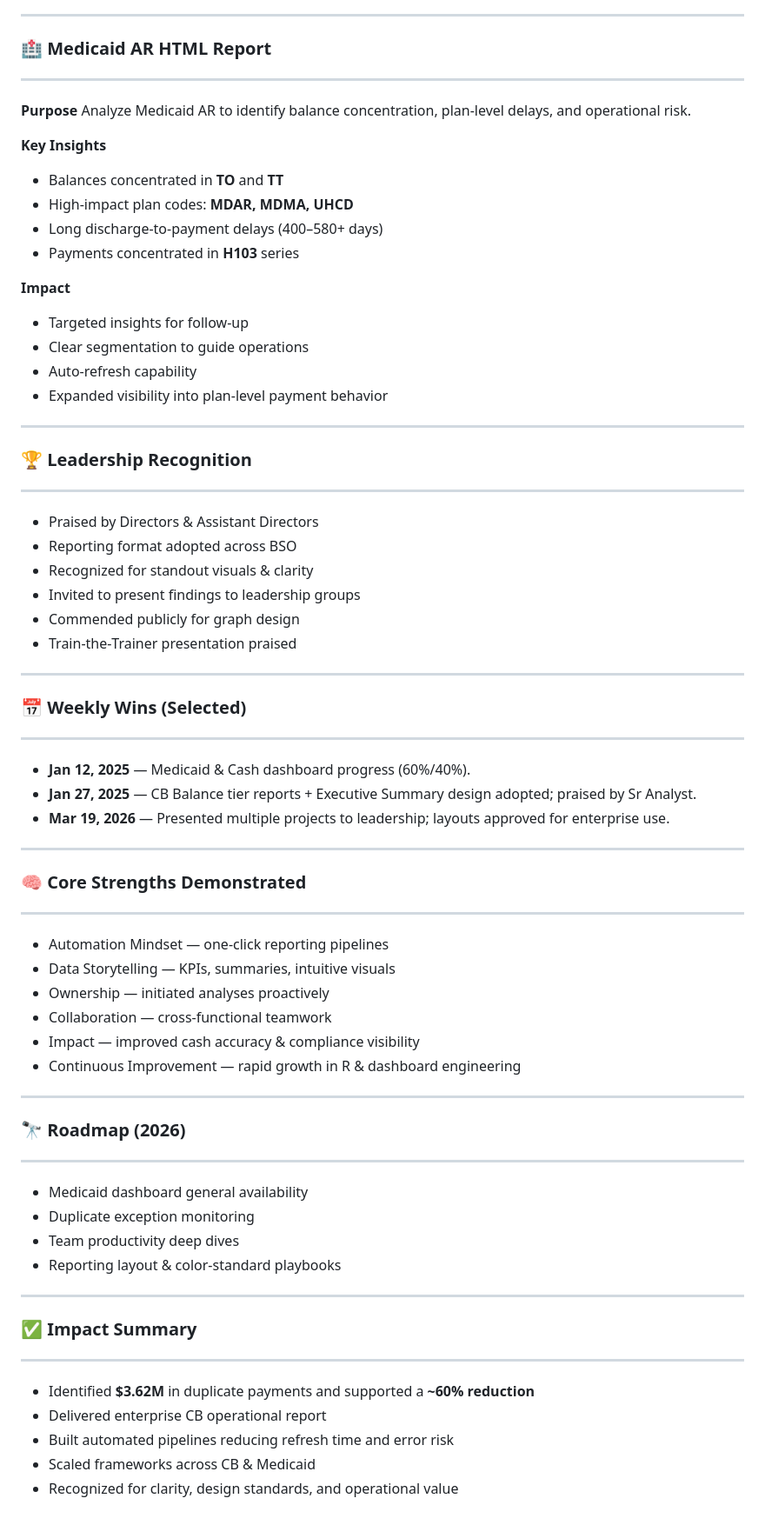
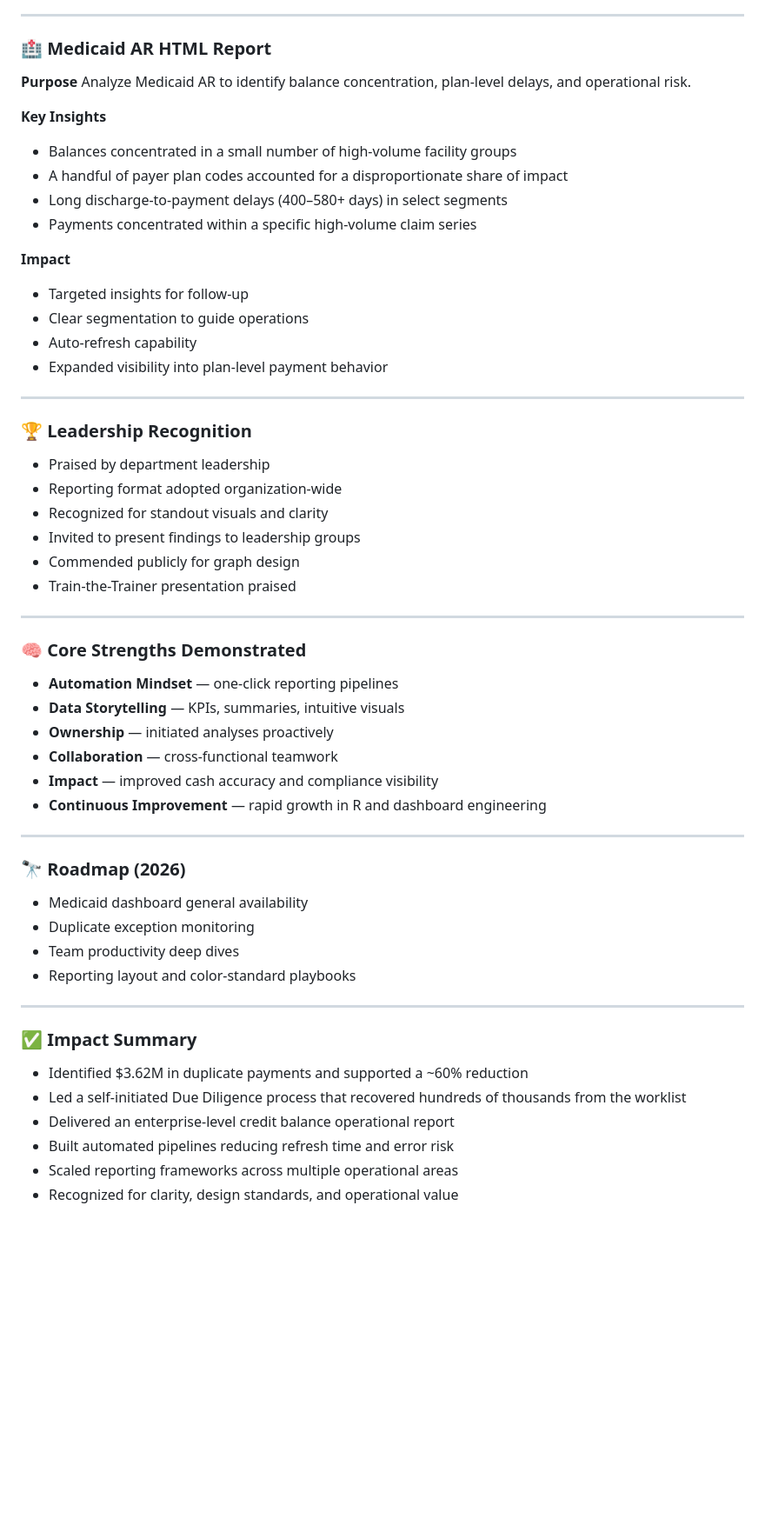
Before and after one commit to danielpatterson1/Daniel-Patterson-portfolio, a Markdown page: Work-wins.md, the part around one of its changes. Shown at 87% size. Rendered like a GitHub page; blank space fills up the shorter version.

```diff
--- a/Work-wins.md
+++ b/Work-wins.md
@@ -131,82 +154,63 @@ A fully automated R/HTML reporting pipeline that consolidates all CB operational
 
 ---
 
-### 🏥 **Medicaid AR HTML Report**
+### 🏥 Medicaid AR HTML Report
+
+**Purpose**
+Analyze Medicaid AR to identify balance concentration, plan-level delays, and operational risk.
+
+**Key Insights**
+
+- Balances concentrated in a small number of high-volume facility groups
+- A handful of payer plan codes accounted for a disproportionate share of impact
+- Long discharge-to-payment delays (400–580+ days) in select segments
+- Payments concentrated within a specific high-volume claim series
+
+**Impact**
+
+- Targeted insights for follow-up
+- Clear segmentation to guide operations
+- Auto-refresh capability
+- Expanded visibility into plan-level payment behavior
 
 ---
 
-**Purpose**
-Analyze Medicaid AR to identify balance concentration, plan‑level delays, and operational risk.
+### 🏆 Leadership Recognition
 
-**Key Insights**
-
-- Balances concentrated in **TO** and **TT**
-- High‑impact plan codes: **MDAR, MDMA, UHCD**
-- Long discharge‑to‑payment delays (400–580+ days)
-- Payments concentrated in **H103** series
-
-**Impact**
-
-- Targeted insights for follow‑up
-- Clear segmentation to guide operations
-- Auto‑refresh capability
-- Expanded visibility into plan‑level payment behavior
+- Praised by department leadership
+- Reporting format adopted organization-wide
+- Recognized for standout visuals and clarity
+- Invited to present findings to leadership groups
+- Commended publicly for graph design
+- Train-the-Trainer presentation praised
 
 ---
 
-### 🏆 **Leadership Recognition**
+### 🧠 Core Strengths Demonstrated
+
+- **Automation Mindset** — one-click reporting pipelines
+- **Data Storytelling** — KPIs, summaries, intuitive visuals
+- **Ownership** — initiated analyses proactively
+- **Collaboration** — cross-functional teamwork
+- **Impact** — improved cash accuracy and compliance visibility
+- **Continuous Improvement** — rapid growth in R and dashboard engineering
 
 ---
 
-- Praised by Directors & Assistant Directors
-- Reporting format adopted across BSO
-- Recognized for standout visuals & clarity
-- Invited to present findings to leadership groups
-- Commended publicly for graph design
-- Train‑the‑Trainer presentation praised
-
----
-
-### 📅 **Weekly Wins (Selected)**
-
----
-
-- **Jan 12, 2025** — Medicaid & Cash dashboard progress (60%/40%).
-- **Jan 27, 2025** — CB Balance tier reports + Executive Summary design adopted; praised by Sr Analyst.
-- **Mar 19, 2026** — Presented multiple projects to leadership; layouts approved for enterprise use.
-
----
-
-### 🧠 **Core Strengths Demonstrated**
-
----
-
-- Automation Mindset — one‑click reporting pipelines
-- Data Storytelling — KPIs, summaries, intuitive visuals
-- Ownership — initiated analyses proactively
-- Collaboration — cross‑functional teamwork
-- Impact — improved cash accuracy & compliance visibility
-- Continuous Improvement — rapid growth in R & dashboard engineering
-
----
-
-### 🔭 **Roadmap (2026)**
-
----
+### 🔭 Roadmap (2026)
 
 - Medicaid dashboard general availability
 - Duplicate exception monitoring
 - Team productivity deep dives
-- Reporting layout & color‑standard playbooks
+- Reporting layout and color-standard playbooks
 
 ---
 
-### ✅ **Impact Summary**
+### ✅ Impact Summary
 
----
-
-- Identified **$3.62M** in duplicate payments and supported a **~60% reduction**
-- Delivered enterprise CB operational report
+- Identified $3.62M in duplicate payments and supported a ~60% reduction
+- Led a self-initiated Due Diligence process that recovered hundreds of thousands from the worklist
+- Delivered an enterprise-level credit balance operational report
 - Built automated pipelines reducing refresh time and error risk
-- Scaled frameworks across CB & Medicaid
+- Scaled reporting frameworks across multiple operational areas
 - Recognized for clarity, design standards, and operational value
```
Also changed, not shown: other parts of Work-wins.md (+101 -78 lines).
